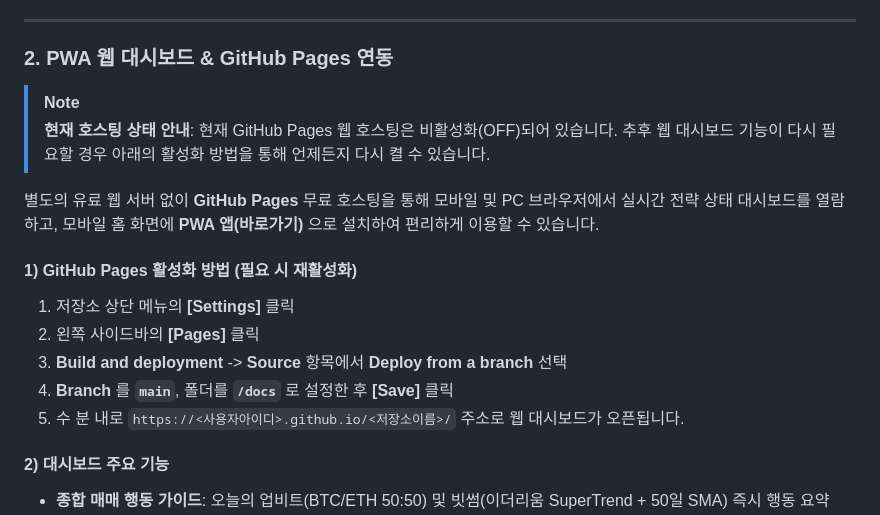
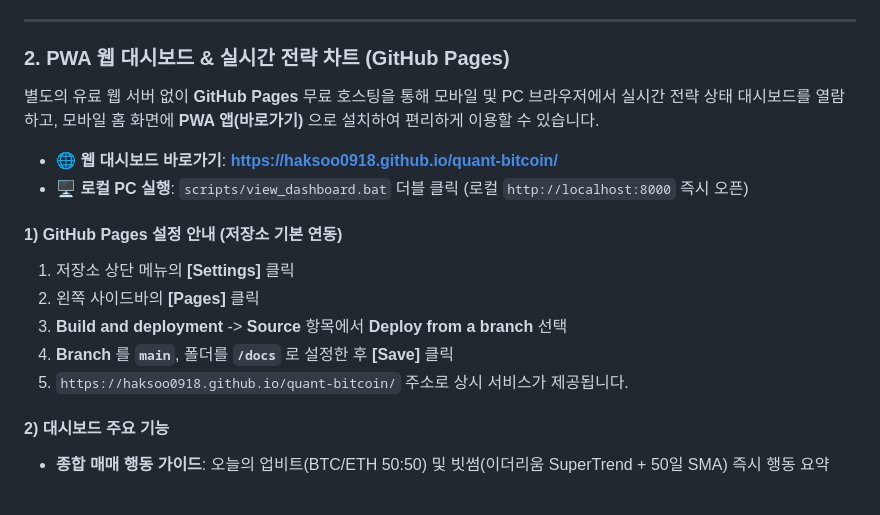
Before and after one commit to haksoo0918/quant-bitcoin, a Markdown page: README.md, the part around the change. Rendered like a GitHub page.

Commit message:
docs: GitHub Pages 활성화 및 대시보드 바로가기 링크 반영 (README, PRD)

```diff
--- a/README.md
+++ b/README.md
@@ -87,19 +87,19 @@ quant-bitcoin/
 
 ---
 
-### 2. PWA 웹 대시보드 & GitHub Pages 연동
-
-> [!NOTE]
-> **현재 호스팅 상태 안내**: 현재 GitHub Pages 웹 호스팅은 비활성화(OFF)되어 있습니다. 추후 웹 대시보드 기능이 다시 필요할 경우 아래의 활성화 방법을 통해 언제든지 다시 켤 수 있습니다.
+### 2. PWA 웹 대시보드 & 실시간 전략 차트 (GitHub Pages)
 
 별도의 유료 웹 서버 없이 **GitHub Pages** 무료 호스팅을 통해 모바일 및 PC 브라우저에서 실시간 전략 상태 대시보드를 열람하고, 모바일 홈 화면에 **PWA 앱(바로가기)** 으로 설치하여 편리하게 이용할 수 있습니다.
 
-#### 1) GitHub Pages 활성화 방법 (필요 시 재활성화)
+* 🌐 **웹 대시보드 바로가기**: **[https://haksoo0918.github.io/quant-bitcoin/](https://haksoo0918.github.io/quant-bitcoin/)**
+* 🖥️ **로컬 PC 실행**: `scripts/view_dashboard.bat` 더블 클릭 (로컬 `http://localhost:8000` 즉시 오픈)
+
+#### 1) GitHub Pages 설정 안내 (저장소 기본 연동)
 1. 저장소 상단 메뉴의 **[Settings]** 클릭
 2. 왼쪽 사이드바의 **[Pages]** 클릭
 3. **Build and deployment** -> **Source** 항목에서 **Deploy from a branch** 선택
 4. **Branch** 를 **`main`**, 폴더를 **`/docs`** 로 설정한 후 **[Save]** 클릭
-5. 수 분 내로 `https://<사용자아이디>.github.io/<저장소이름>/` 주소로 웹 대시보드가 오픈됩니다.
+5. `https://haksoo0918.github.io/quant-bitcoin/` 주소로 상시 서비스가 제공됩니다.
 
 #### 2) 대시보드 주요 기능
 * **종합 매매 행동 가이드**: 오늘의 업비트(BTC/ETH 50:50) 및 빗썸(이더리움 SuperTrend + 50일 SMA) 즉시 행동 요약
```
Also changed, not shown: PRD.md (+1 -4 lines).
